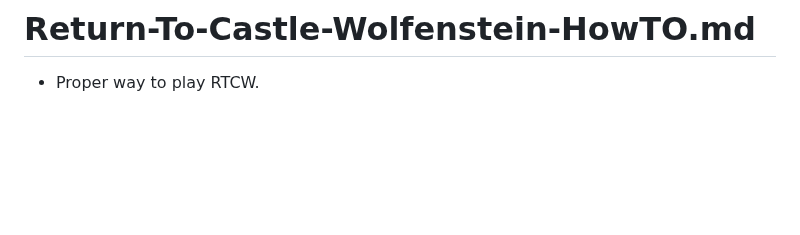
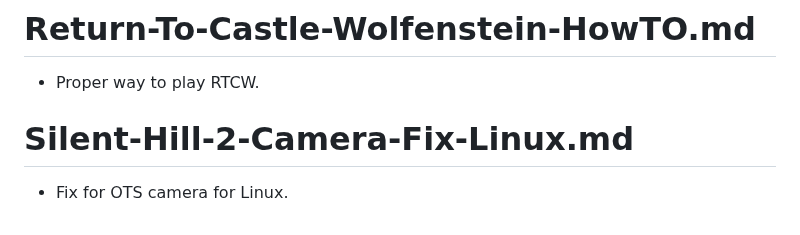
Before and after one commit to AleksandarBayrev/random-important-stuff, a Markdown page: README.md, the part around the change. Rendered like a GitHub page; blank space fills up the shorter version.

Commit message:
Fix for SH2 OTS camera

```diff
--- a/README.md
+++ b/README.md
@@ -94,3 +94,5 @@
 * Useful tips for WOW.
 # Return-To-Castle-Wolfenstein-HowTO.md
 * Proper way to play RTCW.
+# Silent-Hill-2-Camera-Fix-Linux.md
+* Fix for OTS camera for Linux.
```
Also changed, not shown: Silent-Hill-2-Camera-Fix-Linux.md (added, +3 -0 lines), sh2-fix-linux.png (added).
